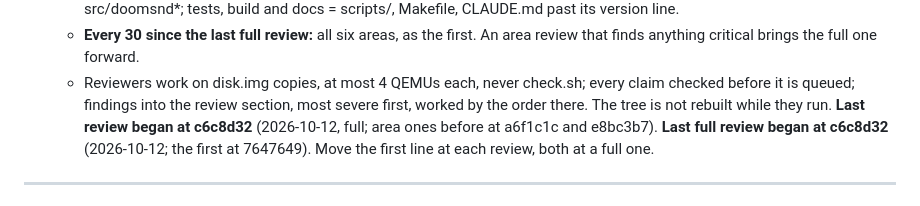
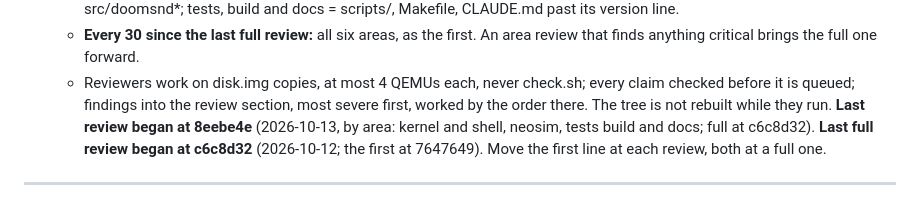
Before and after one commit to soup426/soupos-ctf, a Markdown page: docs/NIGHT-QUEUE.md, the part around the change. GitHub-like rendering.

Commit message:
Night queue 67: an area review begins at 8eebe4e
Co-Authored-By: Claude Opus 5.5 <noreply@anthropic.com>
Claude-Session: https://claude.ai/code/session_01DrvTJHHDssQPpxyHQANY1J

```diff
--- a/docs/NIGHT-QUEUE.md
+++ b/docs/NIGHT-QUEUE.md
@@ -70,7 +70,7 @@ under the standing rules (a test that fails first, then the fix).
       check.sh; every claim checked before it is queued; findings into the
       review section, most severe first, worked by the order there. The
       tree is not rebuilt while they run.
-    **Last review began at c6c8d32** (2026-10-12, full; area ones before at a6f1c1c and e8bc3b7).
+    **Last review began at 8eebe4e** (2026-10-13, by area: kernel and shell, neosim, tests build and docs; full at c6c8d32).
     **Last full review began at c6c8d32** (2026-10-12; the first at 7647649).
     Move the first line at each review, both at a full one.
 ---
```
